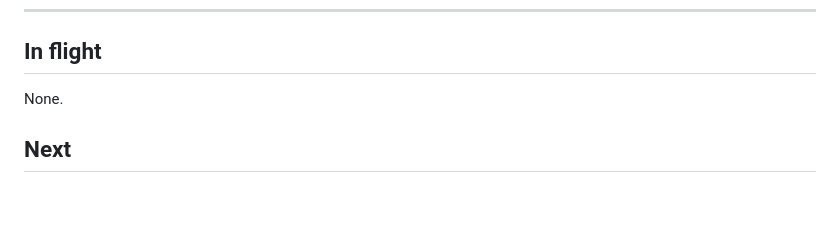
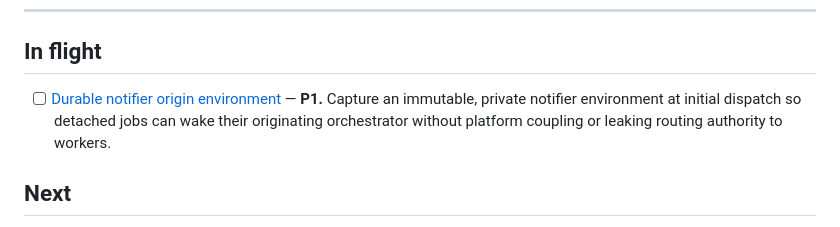
Before and after one commit to whoislikemiha/legwork, a Markdown page: planning/ROADMAP.md, the part around the change. Rendered like a GitHub page; blank space fills up the shorter version.

Commit message:
docs: plan durable notifier origin

```diff
--- a/planning/ROADMAP.md
+++ b/planning/ROADMAP.md
@@ -21,7 +21,9 @@ Priorities: **P0** = contract safety/correctness · **P1** = native-feel, high l
 
 ## In flight
 
-None.
+- [ ] [Durable notifier origin environment](tasks/durable-notifier-origin.md) — **P1.** Capture an
+  immutable, private notifier environment at initial dispatch so detached jobs can wake their
+  originating orchestrator without platform coupling or leaking routing authority to workers.
 
 ## Next
 
```
Also changed, not shown: planning/tasks/durable-notifier-origin.md (added, +53 -0 lines).
